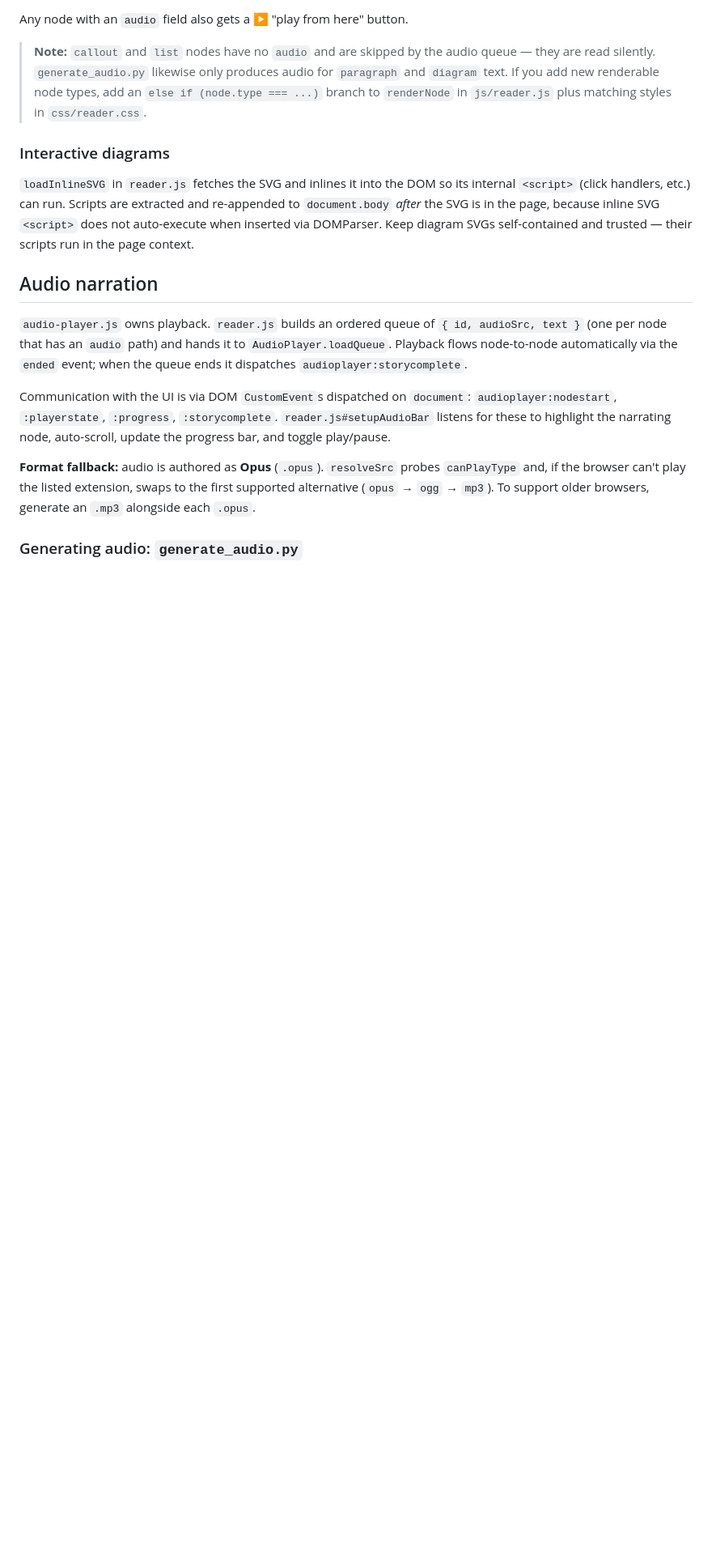
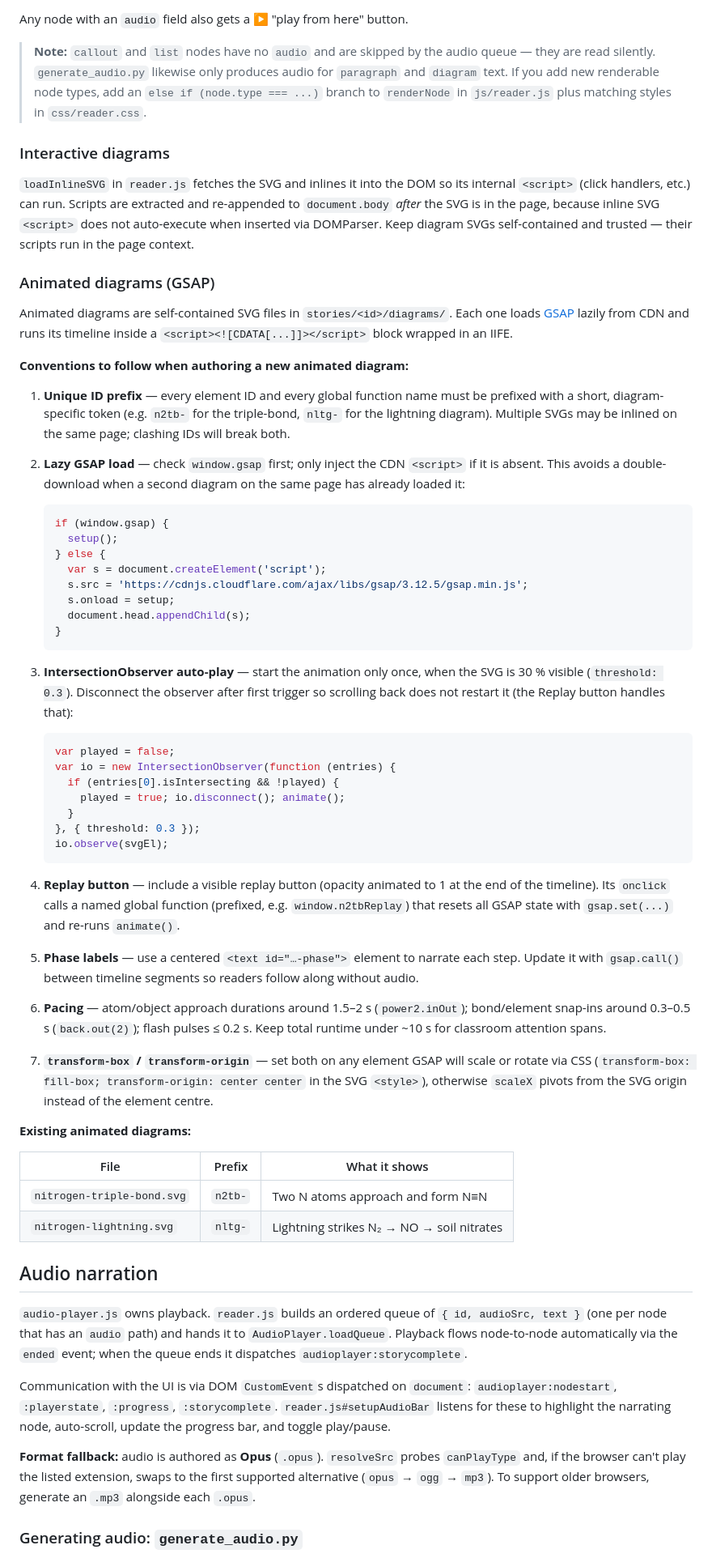
Before and after one commit to elvinio/story, a Markdown page: CLAUDE.md, the part around the change. Shown at 81% size. Drawn GitHub-style; blank space fills up the shorter version.

Commit message:
docs: document animated diagram conventions (GSAP) in CLAUDE.md
Co-Authored-By: Claude Sonnet 4.6 <noreply@anthropic.com>
Claude-Session: https://claude.ai/code/session_01BBgpBjw26Mq3hz4sRyUrEv

````diff
--- a/CLAUDE.md
+++ b/CLAUDE.md
@@ -120,6 +120,71 @@ re-appended to `document.body` *after* the SVG is in the page, because inline SV
 `<script>` does not auto-execute when inserted via DOMParser. Keep diagram SVGs
 self-contained and trusted — their scripts run in the page context.
 
+### Animated diagrams (GSAP)
+
+Animated diagrams are self-contained SVG files in `stories/<id>/diagrams/`. Each
+one loads [GSAP](https://gsap.com/) lazily from CDN and runs its timeline inside
+a `<script><![CDATA[...]]></script>` block wrapped in an IIFE.
+
+**Conventions to follow when authoring a new animated diagram:**
+
+1. **Unique ID prefix** — every element ID and every global function name must be
+   prefixed with a short, diagram-specific token (e.g. `n2tb-` for the triple-bond,
+   `nltg-` for the lightning diagram). Multiple SVGs may be inlined on the same page;
+   clashing IDs will break both.
+
+2. **Lazy GSAP load** — check `window.gsap` first; only inject the CDN `<script>`
+   if it is absent. This avoids a double-download when a second diagram on the same
+   page has already loaded it:
+   ```js
+   if (window.gsap) {
+     setup();
+   } else {
+     var s = document.createElement('script');
+     s.src = 'https://cdnjs.cloudflare.com/ajax/libs/gsap/3.12.5/gsap.min.js';
+     s.onload = setup;
+     document.head.appendChild(s);
+   }
+   ```
+
+3. **IntersectionObserver auto-play** — start the animation only once, when the SVG
+   is 30 % visible (`threshold: 0.3`). Disconnect the observer after first trigger so
+   scrolling back does not restart it (the Replay button handles that):
+   ```js
+   var played = false;
+   var io = new IntersectionObserver(function (entries) {
+     if (entries[0].isIntersecting && !played) {
+       played = true; io.disconnect(); animate();
+     }
+   }, { threshold: 0.3 });
+   io.observe(svgEl);
+   ```
+
+4. **Replay button** — include a visible replay button (opacity animated to 1 at the
+   end of the timeline). Its `onclick` calls a named global function (prefixed, e.g.
+   `window.n2tbReplay`) that resets all GSAP state with `gsap.set(...)` and re-runs
+   `animate()`.
+
+5. **Phase labels** — use a centered `<text id="…-phase">` element to narrate each
+   step. Update it with `gsap.call()` between timeline segments so readers follow
+   along without audio.
+
+6. **Pacing** — atom/object approach durations around 1.5–2 s (`power2.inOut`);
+   bond/element snap-ins around 0.3–0.5 s (`back.out(2)`); flash pulses ≤ 0.2 s.
+   Keep total runtime under ~10 s for classroom attention spans.
+
+7. **`transform-box` / `transform-origin`** — set both on any element GSAP will
+   scale or rotate via CSS (`transform-box: fill-box; transform-origin: center center`
+   in the SVG `<style>`), otherwise `scaleX` pivots from the SVG origin instead of
+   the element centre.
+
+**Existing animated diagrams:**
+
+| File | Prefix | What it shows |
+|---|---|---|
+| `nitrogen-triple-bond.svg` | `n2tb-` | Two N atoms approach and form N≡N |
+| `nitrogen-lightning.svg` | `nltg-` | Lightning strikes N₂ → NO → soil nitrates |
+
 ## Audio narration
 
 `audio-player.js` owns playback. `reader.js` builds an ordered queue of
````
